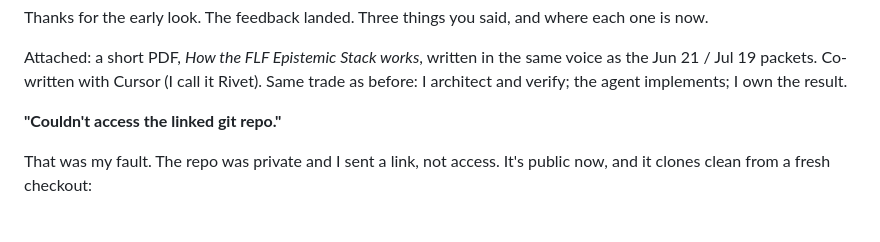
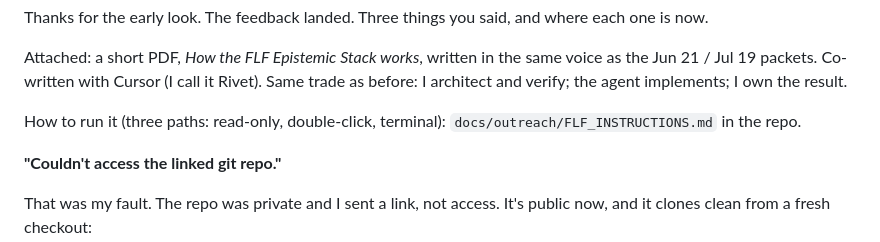
Before and after one commit to brandon255/doctrine-labs-flf-epistack, a Markdown page: docs/outreach/EMAIL_REPLY_DRAFT.md, the part around the change. GitHub-like rendering; blank space fills up the shorter version.

```diff
--- a/docs/outreach/EMAIL_REPLY_DRAFT.md
+++ b/docs/outreach/EMAIL_REPLY_DRAFT.md
@@ -16,6 +16,9 @@ Attached: a short PDF, *How the FLF Epistemic Stack works*, written in the
 same voice as the Jun 21 / Jul 19 packets. Co-written with Cursor (I call it
 Rivet). Same trade as before: I architect and verify; the agent implements;
 I own the result.
+
+How to run it (three paths: read-only, double-click, terminal):
+`docs/outreach/FLF_INSTRUCTIONS.md` in the repo.
 
 **"Couldn't access the linked git repo."**
 
```
Also changed, not shown: README.md (+2 -0 lines), docs/outreach/FLF_INSTRUCTIONS.md (added, +107 -0 lines).
